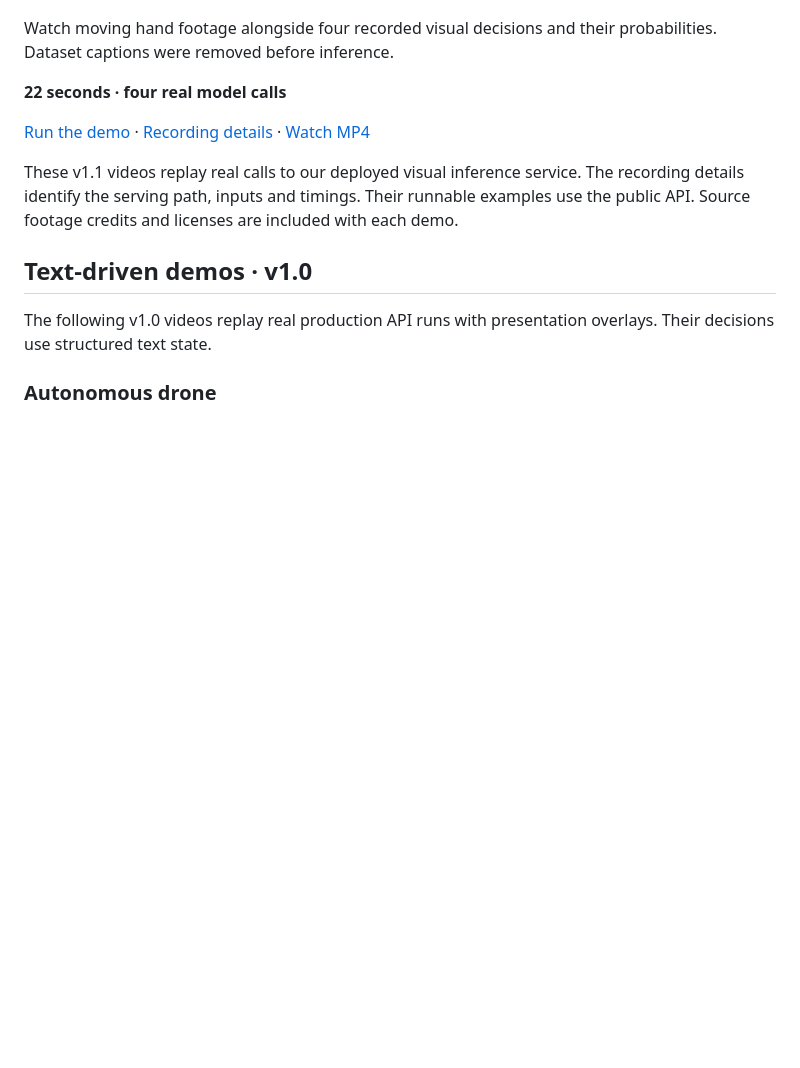
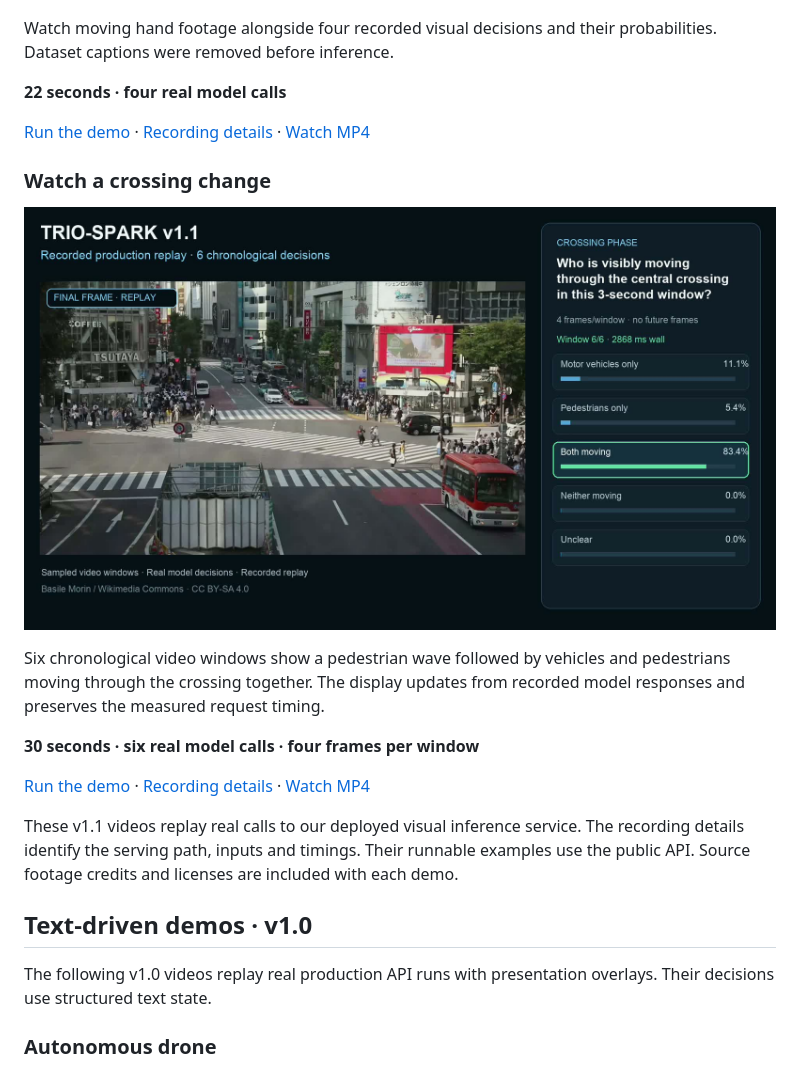
Before and after one commit to machinefi/trio-spark, a Markdown page: README.md, the part around the change. GitHub-like rendering; blank space fills up the shorter version.

Commit message:
docs: add visual crossing replay to public gallery

```diff
--- a/README.md
+++ b/README.md
@@ -37,6 +37,18 @@ probabilities. Dataset captions were removed before inference.
 **22 seconds · four real model calls**
 
 [Run the demo](demos/visual-gestures/) · [Recording details](demos/visual-gestures/evidence.json) · [Watch MP4](assets/demos/Trio-Spark-v1.1-Visual-Gestures.mp4)
+
+### Watch a crossing change
+
+[![Trio-Spark crossing decisions](assets/demos/Trio-Spark-v1.1-Crossing-Phase-poster.jpg)](assets/demos/Trio-Spark-v1.1-Crossing-Phase.mp4)
+
+Six chronological video windows show a pedestrian wave followed by vehicles and
+pedestrians moving through the crossing together. The display updates from
+recorded model responses and preserves the measured request timing.
+
+**30 seconds · six real model calls · four frames per window**
+
+[Run the demo](demos/crossing-phase/) · [Recording details](demos/crossing-phase/evidence.json) · [Watch MP4](assets/demos/Trio-Spark-v1.1-Crossing-Phase.mp4)
 
 These v1.1 videos replay real calls to our deployed visual inference service.
 The recording details identify the serving path, inputs and timings.
```
